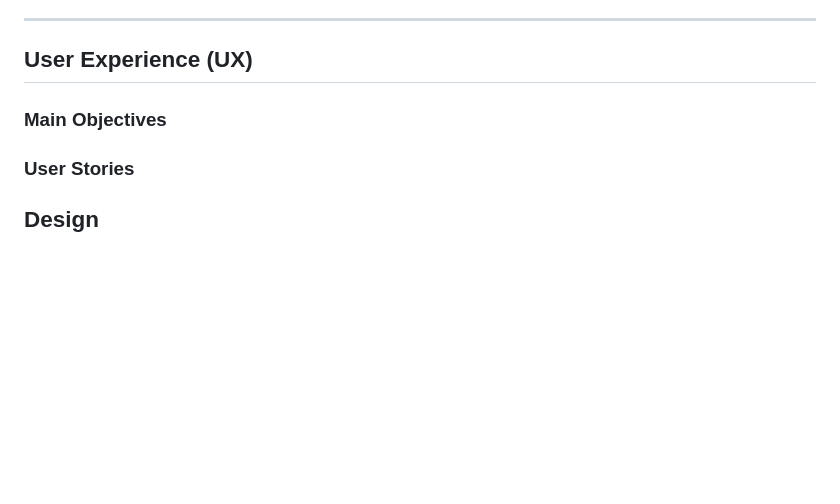
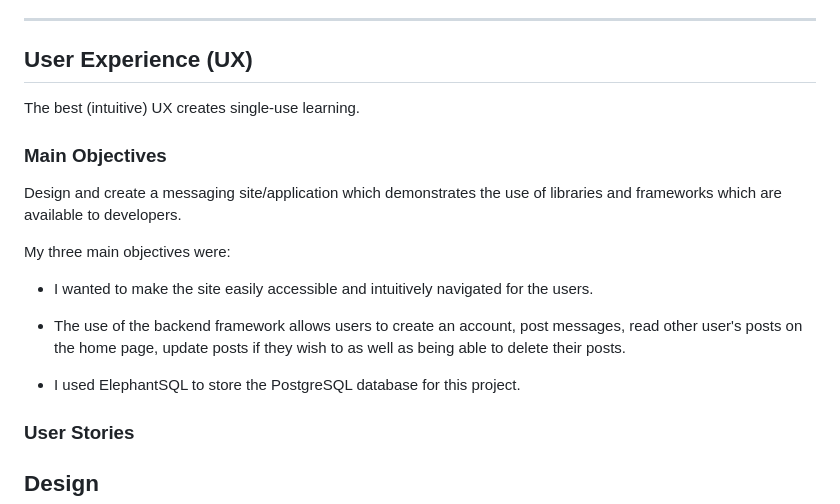
Before and after one commit to KDugg84/CI-Flask-Messenger-MS3-GP, a Markdown page: README.md, the part around the change. GitHub-like rendering; blank space fills up the shorter version.

Commit message:
Add user experience and main objectives

```diff
--- a/README.md
+++ b/README.md
@@ -50,7 +50,19 @@ Add a link to the live site here.
 
 ## User Experience (UX)
 
+The best (intuitive) UX creates single-use learning.
+
 ### Main Objectives
+
+Design and create a messaging site/application which demonstrates the use of libraries and frameworks which are available to developers.
+
+My three main objectives were:
+
+* I wanted to make the site easily accessible and intuitively navigated for the users.
+
+* The use of the backend framework allows users to create an account, post messages, read other user's posts on the home page, update posts if they wish to as well as being able to delete their posts.
+
+* I used ElephantSQL to store the PostgreSQL database for this project.
 
 ### User Stories
 
```
